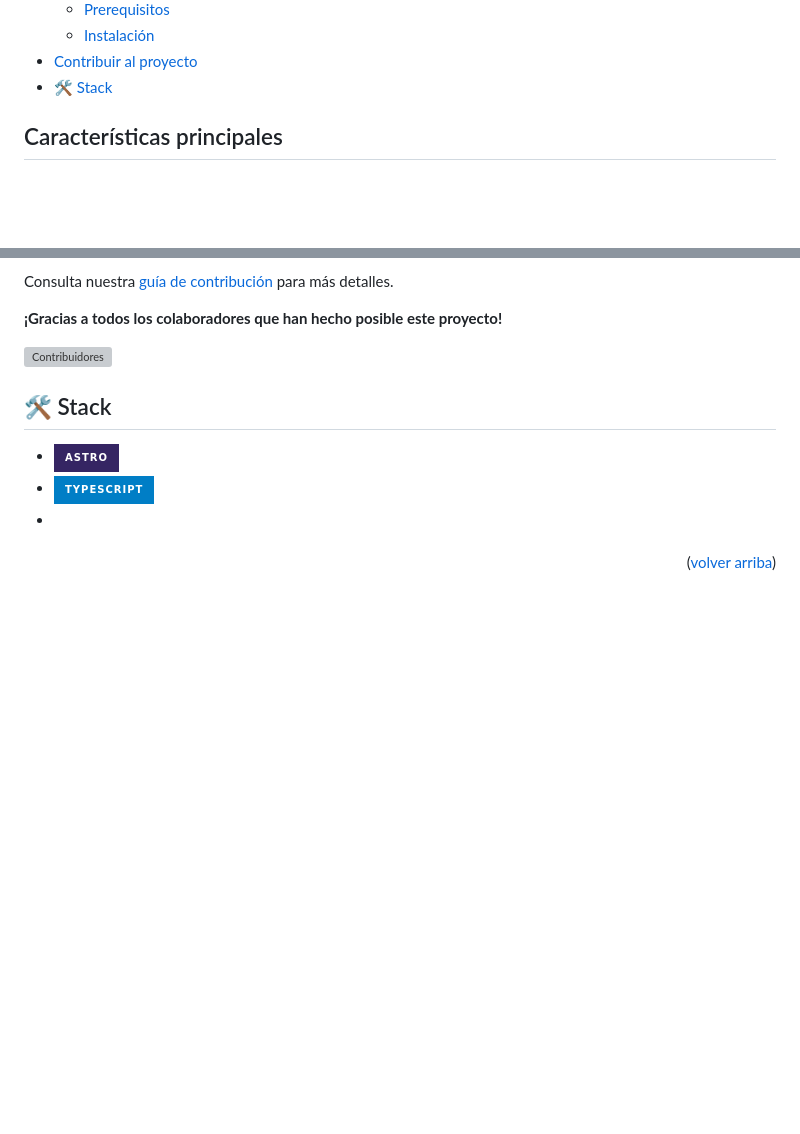
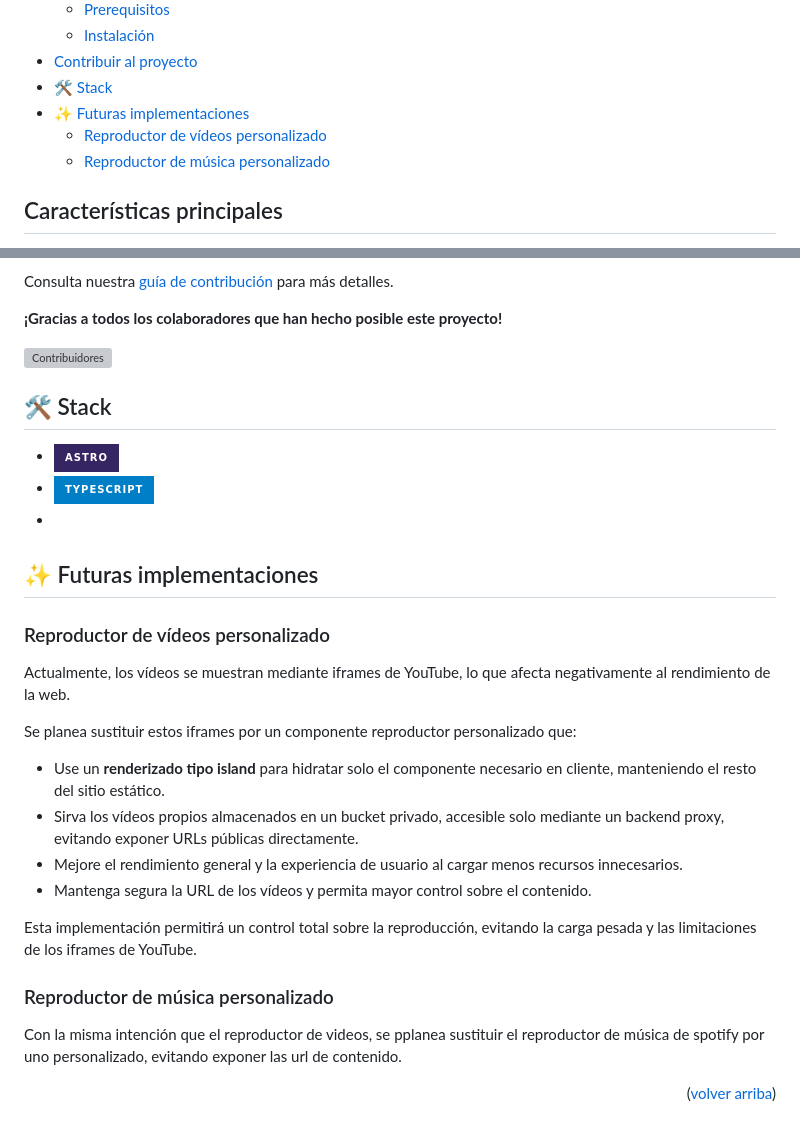
Before and after one commit to sierrapablo/fasealterna-web, a Markdown page: README.md, 2 parts joined by grey strips. Drawn GitHub-style; folded sections open; badges without logos; blank space fills up the shorter version; grey boxes are pictures that could not be loaded.

Commit message:
📝 docs: Add future implementation for custom media players

```diff
--- a/README.md
+++ b/README.md
@@ -28,6 +28,9 @@
   - [Instalación](#instalación)
 - [Contribuir al proyecto](#contribuir-al-proyecto)
 - [🛠️ Stack](#️-stack)
+- [✨ Futuras implementaciones](#-futuras-implementaciones)
+  - [Reproductor de vídeos personalizado](#reproductor-de-vídeos-personalizado)
+  - [Reproductor de música personalizado](#reproductor-de-música-personalizado)
 
 </details>
 
@@ -111,6 +114,25 @@ Consulta nuestra [guía de contribución](https://github.com/sierrapablo/fasealt
 * [![Typescript][typescript-badge]][typescript-url]
 * [![Tailwind CSS][tailwind-badge]][tailwind-url]
 
+
+## ✨ Futuras implementaciones
+
+### Reproductor de vídeos personalizado
+Actualmente, los vídeos se muestran mediante iframes de YouTube, lo que afecta negativamente al rendimiento de la web.
+
+Se planea sustituir estos iframes por un componente reproductor personalizado que:
+
+- Use un **renderizado tipo island** para hidratar solo el componente necesario en cliente, manteniendo el resto del sitio estático.
+- Sirva los vídeos propios almacenados en un bucket privado, accesible solo mediante un backend proxy, evitando exponer URLs públicas directamente.
+- Mejore el rendimiento general y la experiencia de usuario al cargar menos recursos innecesarios.
+- Mantenga segura la URL de los vídeos y permita mayor control sobre el contenido.
+
+Esta implementación permitirá un control total sobre la reproducción, evitando la carga pesada y las limitaciones de los iframes de YouTube.
+
+### Reproductor de música personalizado
+Con la misma intención que el reproductor de videos, se pplanea sustituir el reproductor de música de spotify por uno personalizado, evitando exponer las url de contenido.
+
+
 <p align="right">(<a href="#readme-top">volver arriba</a>)</p>
 
 [astro-url]: https://astro.build/
```
